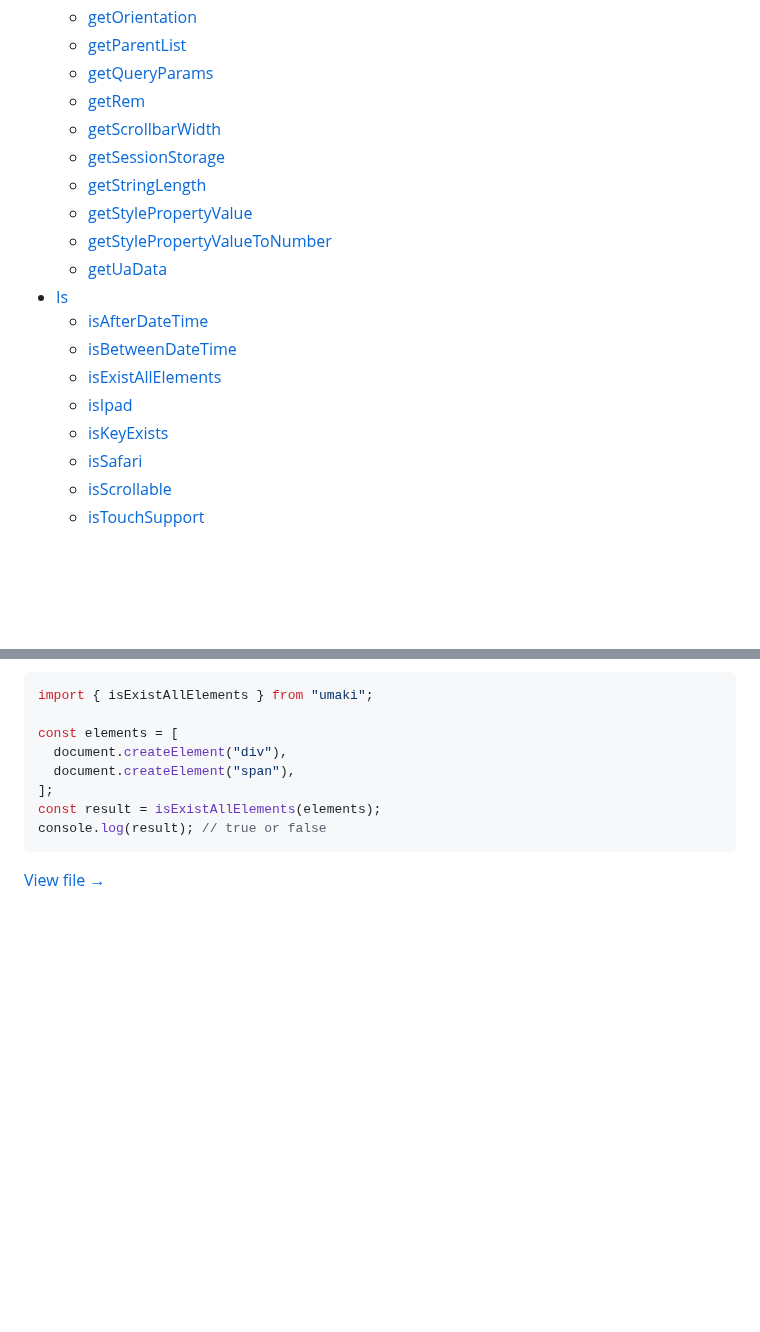
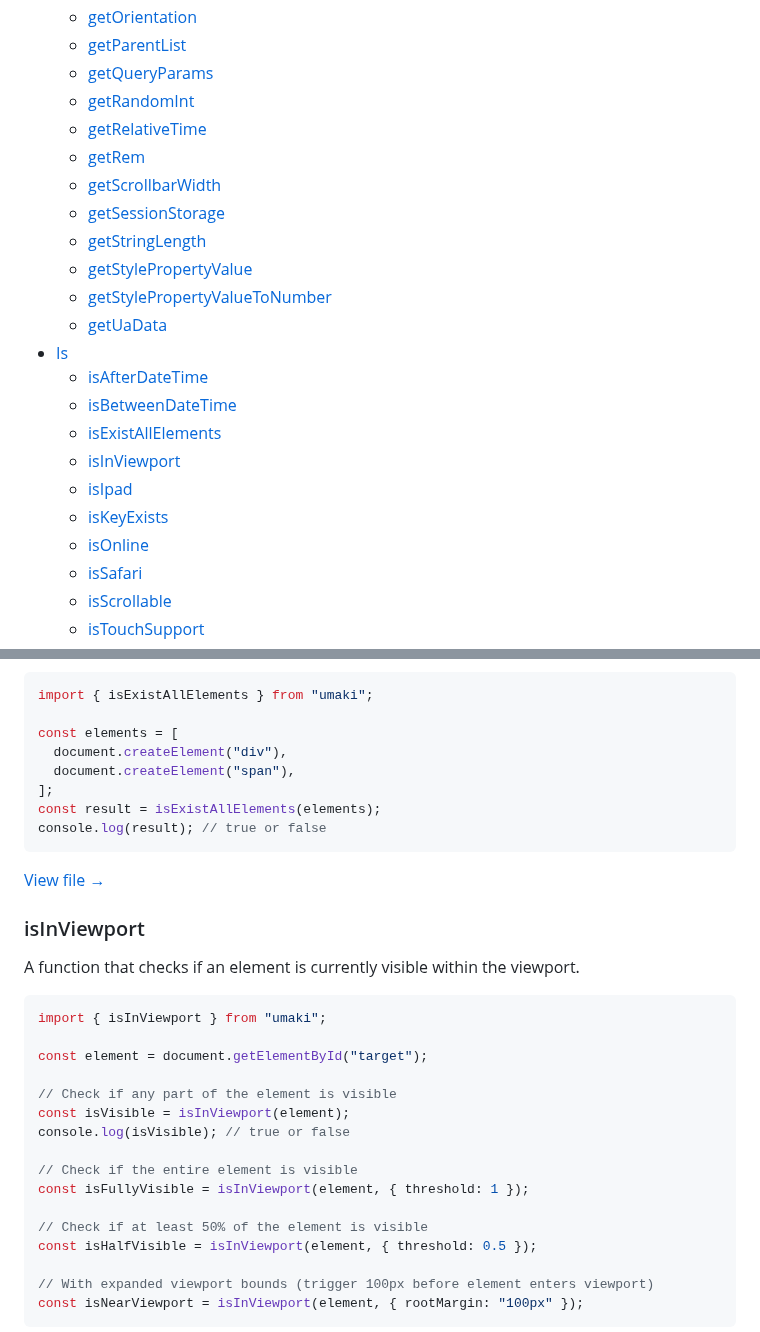
Before and after one commit to TsubasaHiga/umaki, a Markdown page: README.md, 2 parts joined by grey strips. Rendered like a GitHub page; blank space fills up the shorter version.

````diff
--- a/README.md
+++ b/README.md
@@ -100,6 +101,8 @@ console.log(breakpoint); // e.g. 768 (default) or custom value if set
   - [getOrientation](#getorientation)
   - [getParentList](#getparentlist)
   - [getQueryParams](#getqueryparams)
+  - [getRandomInt](#getrandomint)
+  - [getRelativeTime](#getrelativetime)
   - [getRem](#getrem)
   - [getScrollbarWidth](#getscrollbarwidth)
   - [getSessionStorage](#getsessionstorage)
@@ -111,8 +114,10 @@ console.log(breakpoint); // e.g. 768 (default) or custom value if set
   - [isAfterDateTime](#isafterdatetime)
   - [isBetweenDateTime](#isbetweendatetime)
   - [isExistAllElements](#isexistallelements)
+  - [isInViewport](#isinviewport)
   - [isIpad](#isipad)
   - [isKeyExists](#iskeyexists)
+  - [isOnline](#isonline)
   - [isSafari](#issafari)
   - [isScrollable](#isscrollable)
   - [isTouchSupport](#istouchsupport)
@@ -650,3 +726,26 @@ console.log(result); // true or false
 
 [View file →](src/libs/is/is-exist-all-elements.ts)
 
+### isInViewport
+
+A function that checks if an element is currently visible within the viewport.
+
+```ts
+import { isInViewport } from "umaki";
+
+const element = document.getElementById("target");
+
+// Check if any part of the element is visible
+const isVisible = isInViewport(element);
+console.log(isVisible); // true or false
+
+// Check if the entire element is visible
+const isFullyVisible = isInViewport(element, { threshold: 1 });
+
+// Check if at least 50% of the element is visible
+const isHalfVisible = isInViewport(element, { threshold: 0.5 });
+
+// With expanded viewport bounds (trigger 100px before element enters viewport)
+const isNearViewport = isInViewport(element, { rootMargin: "100px" });
+```
+
````
Also changed, not shown: other parts of README.md (+100 -0 lines).
